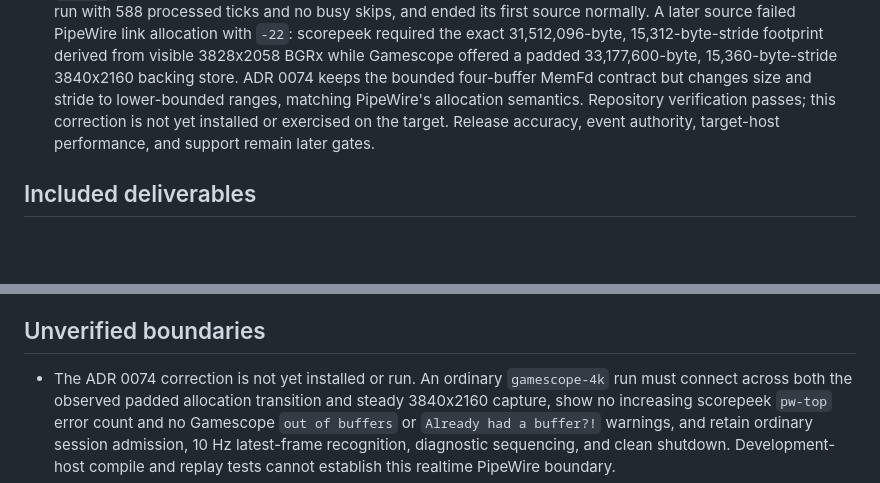
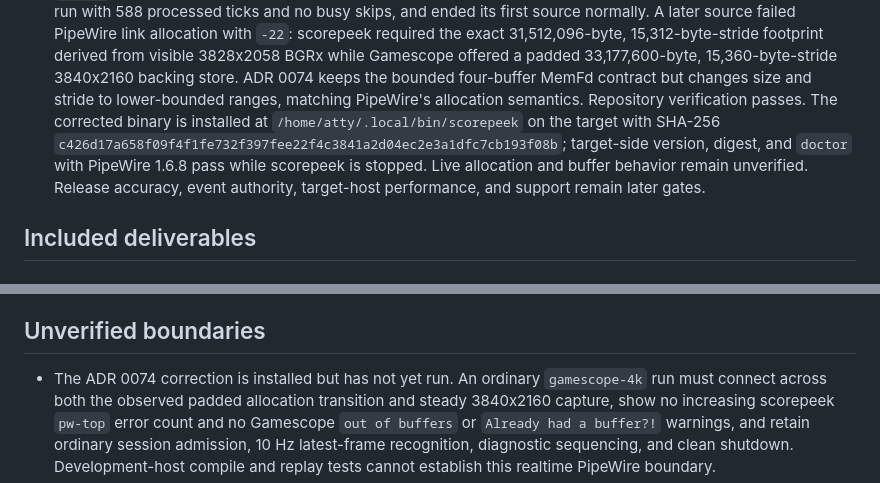
Before and after one commit to atty303/scorepeek, a Markdown page: STATUS.md, 2 parts joined by grey strips. Rendered like a GitHub page; blank space fills up the shorter version.

Commit message:
docs(status): record padded buffer install
Co-authored-by: Codex <codex@openai.com>

```diff
--- a/STATUS.md
+++ b/STATUS.md
@@ -218,8 +218,11 @@ the roadmap and long-lived decisions remain in `docs/plan.ja.md` and `docs/decis
   31,512,096-byte, 15,312-byte-stride footprint derived from visible 3828x2058 BGRx while Gamescope
   offered a padded 33,177,600-byte, 15,360-byte-stride 3840x2160 backing store. ADR 0074 keeps the
   bounded four-buffer MemFd contract but changes size and stride to lower-bounded ranges, matching
-  PipeWire's allocation semantics. Repository verification passes; this correction is not yet
-  installed or exercised on the target.
+  PipeWire's allocation semantics. Repository verification passes. The corrected binary is
+  installed at `/home/atty/.local/bin/scorepeek` on the target with SHA-256
+  `c426d17a658f09f4f1fe732f397fee22f4c3841a2d04ec2e3a1dfc7cb193f08b`; target-side version,
+  digest, and `doctor` with PipeWire 1.6.8 pass while scorepeek is stopped. Live allocation and
+  buffer behavior remain unverified.
   Release accuracy, event authority, target-host performance, and support remain later gates.
 
 ## Included deliverables
@@ -705,7 +708,7 @@ the roadmap and long-lived decisions remain in `docs/plan.ja.md` and `docs/decis
 
 ## Unverified boundaries
 
-- The ADR 0074 correction is not yet installed or run. An ordinary `gamescope-4k` run must connect
+- The ADR 0074 correction is installed but has not yet run. An ordinary `gamescope-4k` run must connect
   across both the observed padded allocation transition and steady 3840x2160 capture, show no
   increasing scorepeek `pw-top` error count and no Gamescope `out of buffers` or
   `Already had a buffer?!` warnings, and retain ordinary
```
